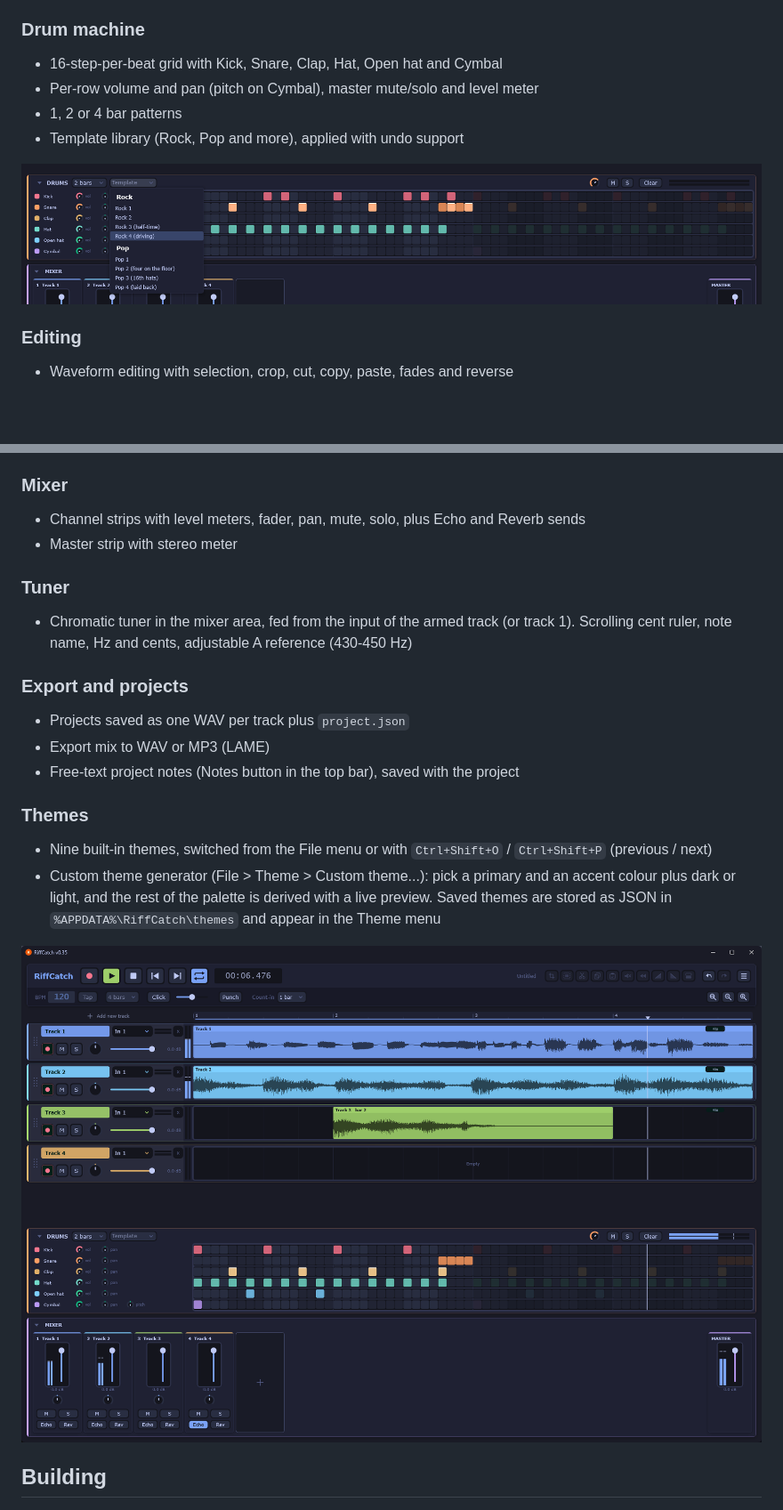
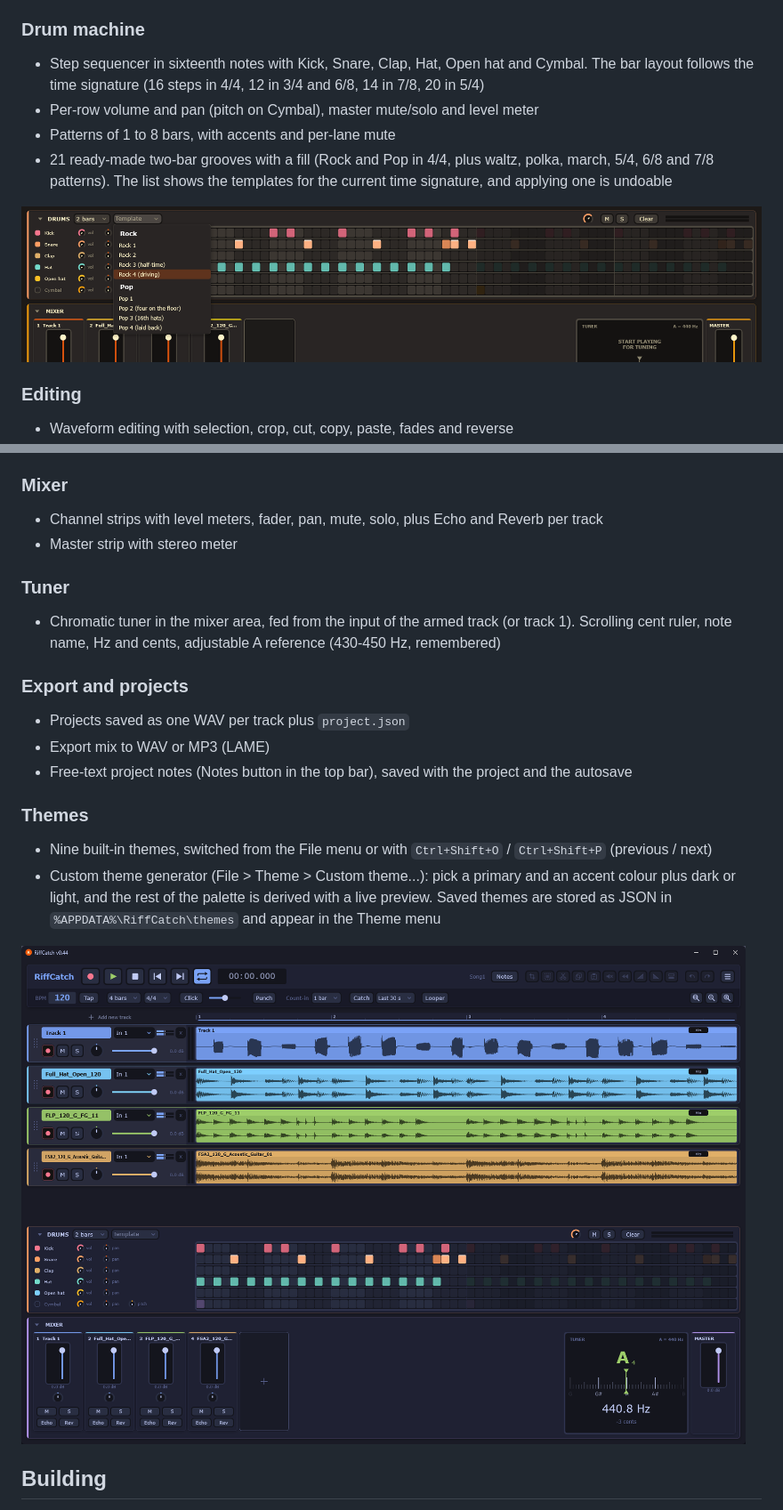
Before and after one commit to treider/RiffCatch, a Markdown page: README.md, 2 parts joined by grey strips. Shown at 89% size. GitHub-like rendering; pictures changed too: docs/screenshots/drum-templates.png, docs/screenshots/main-midnight.png; blank space fills up the shorter version.

Commit message:
v0.45: harden project loading/saving, cap notes, refresh README and screenshots

```diff
--- a/README.md
+++ b/README.md
@@ -20,10 +20,10 @@ A lightweight multitrack looper and recorder for guitarists, built with JUCE and
 - **Looper mode** (button): one key (Shift+Space) or a MIDI foot switch. First press records the first loop, second press closes it (rounded to whole bars, BPM follows), then each press records one pass on a new track starting at the next loop start. Learn the foot switch from File > Looper pedal
 
 ### Drum machine
-- 16-step-per-beat grid with Kick, Snare, Clap, Hat, Open hat and Cymbal
+- Step sequencer in sixteenth notes with Kick, Snare, Clap, Hat, Open hat and Cymbal. The bar layout follows the time signature (16 steps in 4/4, 12 in 3/4 and 6/8, 14 in 7/8, 20 in 5/4)
 - Per-row volume and pan (pitch on Cymbal), master mute/solo and level meter
-- 1, 2 or 4 bar patterns
-- Template library (Rock, Pop and more), applied with undo support
+- Patterns of 1 to 8 bars, with accents and per-lane mute
+- 21 ready-made two-bar grooves with a fill (Rock and Pop in 4/4, plus waltz, polka, march, 5/4, 6/8 and 7/8 patterns). The list shows the templates for the current time signature, and applying one is undoable
 
 ![Drum templates](docs/screenshots/drum-templates.png)
 
@@ -37,16 +37,16 @@ A lightweight multitrack looper and recorder for guitarists, built with JUCE and
 - Import audio files (WAV and others) onto a new track by menu, drag and drop, or right-click in the empty area below the tracks
 
 ### Mixer
-- Channel strips with level meters, fader, pan, mute, solo, plus Echo and Reverb sends
+- Channel strips with level meters, fader, pan, mute, solo, plus Echo and Reverb per track
 - Master strip with stereo meter
 
 ### Tuner
-- Chromatic tuner in the mixer area, fed from the input of the armed track (or track 1). Scrolling cent ruler, note name, Hz and cents, adjustable A reference (430-450 Hz)
+- Chromatic tuner in the mixer area, fed from the input of the armed track (or track 1). Scrolling cent ruler, note name, Hz and cents, adjustable A reference (430-450 Hz, remembered)
 
 ### Export and projects
 - Projects saved as one WAV per track plus `project.json`
 - Export mix to WAV or MP3 (LAME)
-- Free-text project notes (Notes button in the top bar), saved with the project
+- Free-text project notes (Notes button in the top bar), saved with the project and the autosave
 
 ### Themes
 - Nine built-in themes, switched from the File menu or with `Ctrl+Shift+O` / `Ctrl+Shift+P` (previous / next)
```
Also changed, not shown: other parts of README.md (+1 -1 lines), docs/screenshots/main-sunset.png, 5 other files.
